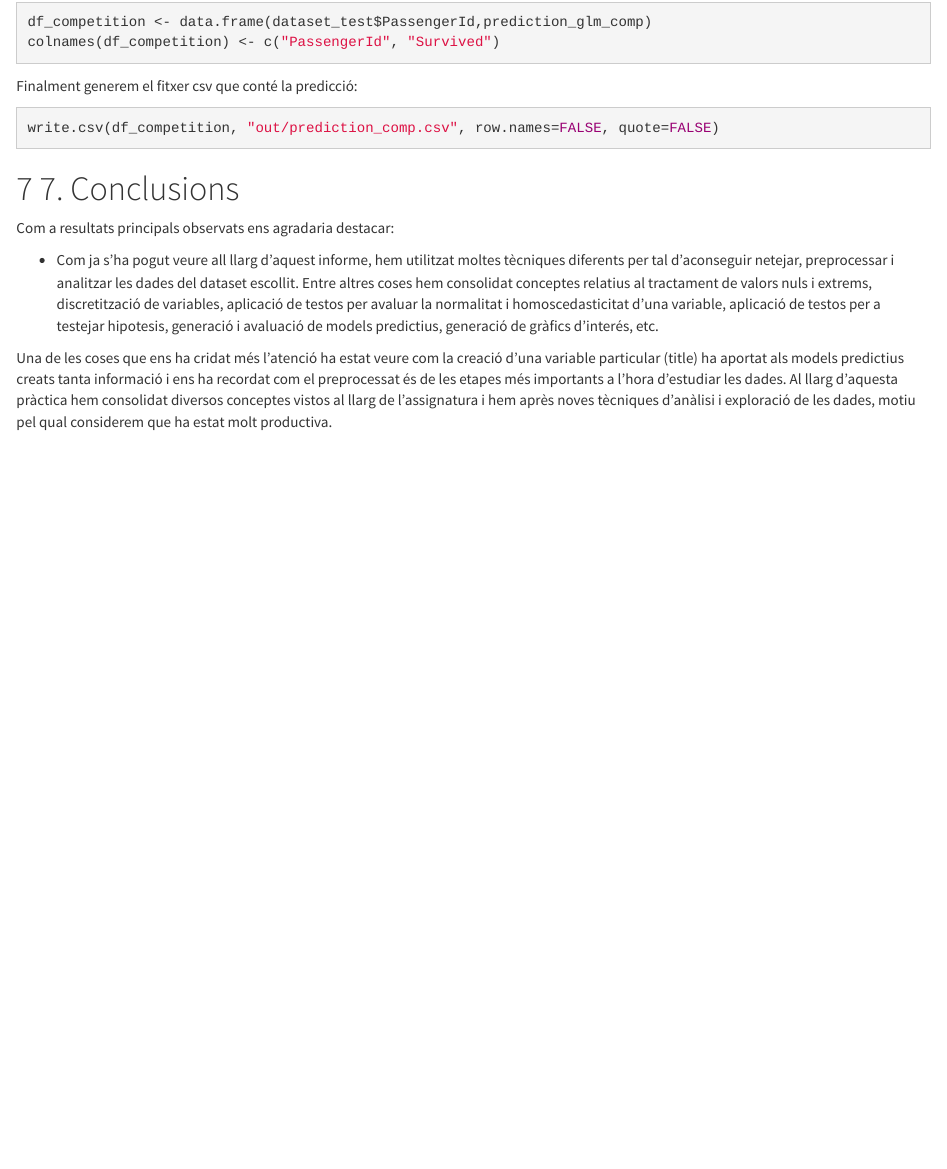
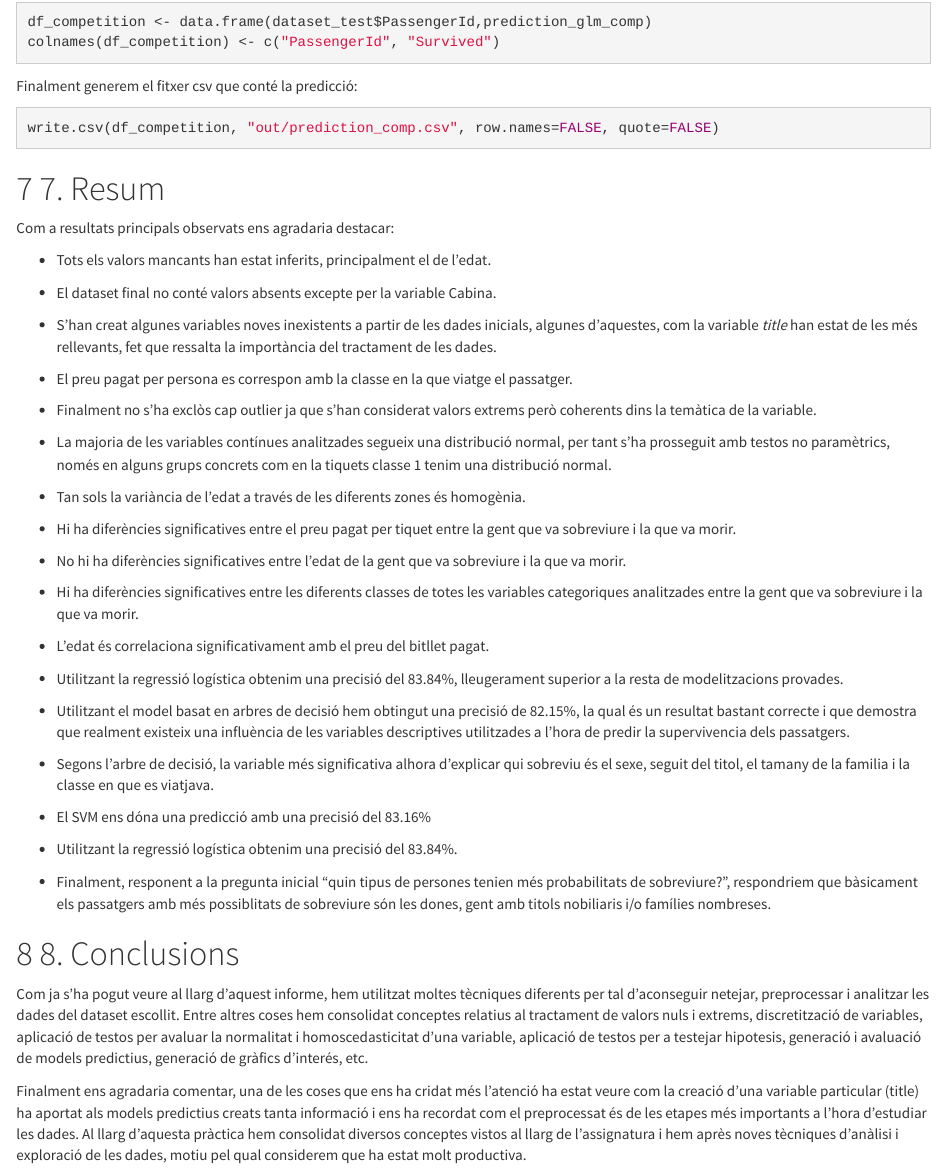
Before and after one commit to AleixArnauSoler/titanic, an R Markdown document (practica_2.Rmd): the page in a window 1100 px wide, from 9740 px down. Rendered offline with R 4.5, knitr and Pandoc, with nearby package versions; both versions are drawn in the output format of the newer one; some code elsewhere in the file could not run offline.

Commit message:
Conclusions resum etc.

````diff
--- a/practica_2.Rmd
+++ b/practica_2.Rmd
@@ -4,15 +4,15 @@ subtitle: 'Pràctica 2: Neteja i anàlisi de les dades'
 author: "Autors: Adrià Tarradas i Aleix Arnau Soler"
 date: "Desembre 2020"
 output:
-  pdf_document:
-    highlight: zenburn
-    toc: yes
   html_document:
     highlight: default
     number_sections: yes
     theme: cosmo
     toc: yes
     toc_depth: 2
+  pdf_document:
+    highlight: zenburn
+    toc: yes
   word_document: default
 header-includes:
    - \usepackage[justification=raggedright,labelfont=bf,singlelinecheck=false]{caption}
@@ -1314,15 +1314,49 @@ Finalment generem el fitxer csv que conté la predicció:
 write.csv(df_competition, "out/prediction_comp.csv", row.names=FALSE, quote=FALSE)
 ```
 
-\newpage
-# 7. Conclusions
+# 7. Resum
 
 Com a resultats principals observats ens agradaria destacar:
 
-*
-Com ja s'ha pogut veure all llarg d'aquest informe, hem utilitzat moltes tècniques diferents per tal d'aconseguir netejar, preprocessar i analitzar les dades del dataset escollit. Entre altres coses hem consolidat conceptes relatius al tractament de valors nuls i extrems, discretització de variables, aplicació de testos per avaluar la normalitat i homoscedasticitat d'una variable, aplicació de testos per a testejar hipotesis, generació i avaluació de models predictius, generació de gràfics d'interés, etc.
+* Tots els valors mancants han estat inferits, principalment el de l'edat.
 
-Una de les coses que ens ha cridat més l'atenció ha estat veure com la creació d'una variable particular (title) ha aportat als models predictius creats tanta informació i ens ha recordat com el preprocessat és de les etapes més importants a l'hora d'estudiar les dades. Al llarg d'aquesta pràctica hem consolidat diversos conceptes vistos al llarg de l'assignatura i hem après noves tècniques d'anàlisi i exploració de les dades, motiu pel qual considerem que ha estat molt productiva.
+* El dataset final no conté valors absents excepte per la variable Cabina.
+
+* S'han creat algunes variables noves inexistents a partir de les dades inicials, algunes d'aquestes, com la variable *title* han estat de les més rellevants, fet que ressalta la importància del tractament de les dades.
+
+* El preu pagat per persona es correspon amb la classe en la que viatge el passatger.
+
+* Finalment no s'ha exclòs cap outlier ja que s'han considerat valors extrems però coherents dins la temàtica de la variable.
+
+* La majoria de les variables contínues analitzades segueix una distribució normal, per tant s'ha prosseguit amb testos no paramètrics, només en alguns grups concrets com en la tiquets classe 1 tenim una distribució normal.
+
+* Tan sols la variància de l'edat a través de les diferents zones és homogènia.
+
+* Hi ha diferències significatives entre el preu pagat per tiquet entre la gent que va sobreviure i la que va morir.
+
+* No hi ha diferències significatives entre l'edat de la gent que va sobreviure i la que va morir.
+
+* Hi ha diferències significatives entre les diferents classes de totes les variables categoriques analitzades entre la gent que va sobreviure i la que va morir.
+
+* L'edat és correlaciona significativament amb el preu del bitllet pagat.
+
+* Utilitzant la regressió logística obtenim una precisió del 83.84%, lleugerament superior a la resta de modelitzacions provades.
+
+* Utilitzant el model basat en arbres de decisió hem obtingut una precisió de 82.15%, la qual és un resultat bastant correcte i que demostra que realment existeix una influència de les variables descriptives utilitzades a l'hora de predir la supervivencia dels passatgers.
+
+* Segons l'arbre de decisió, la variable més significativa alhora d'explicar qui sobreviu és el sexe, seguit del titol, el tamany de la familia i la classe en que es viatjava.
+
+* El SVM ens dóna una predicció amb una precisió del 83.16%
+
+* Utilitzant la regressió logística obtenim una precisió del 83.84%.
+
+* Finalment, responent a la pregunta inicial "quin tipus de persones tenien més probabilitats de sobreviure?", respondriem que bàsicament els passatgers amb més possiblitats de sobreviure són les dones, gent amb titols nobiliaris i/o famílies nombreses.
+
+# 8. Conclusions
+
+Com ja s'ha pogut veure al llarg d'aquest informe, hem utilitzat moltes tècniques diferents per tal d'aconseguir netejar, preprocessar i analitzar les dades del dataset escollit. Entre altres coses hem consolidat conceptes relatius al tractament de valors nuls i extrems, discretització de variables, aplicació de testos per avaluar la normalitat i homoscedasticitat d'una variable, aplicació de testos per a testejar hipotesis, generació i avaluació de models predictius, generació de gràfics d'interés, etc.
+
+Finalment ens agradaria comentar, una de les coses que ens ha cridat més l'atenció ha estat veure com la creació d'una variable particular (title) ha aportat als models predictius creats tanta informació i ens ha recordat com el preprocessat és de les etapes més importants a l'hora d'estudiar les dades. Al llarg d'aquesta pràctica hem consolidat diversos conceptes vistos al llarg de l'assignatura i hem après noves tècniques d'anàlisi i exploració de les dades, motiu pel qual considerem que ha estat molt productiva.
 
 \newpage
 
````
Also changed, not shown: README.md, practica_2.html (added), practica_2.pdf (deleted), 2 other files.
